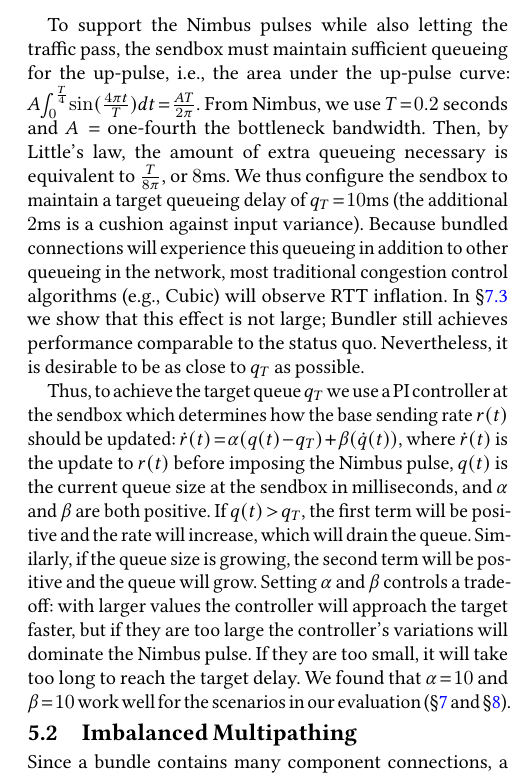
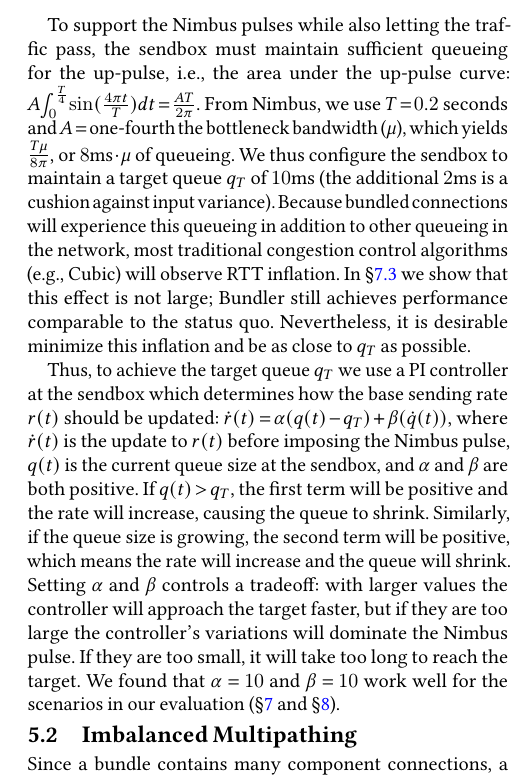
Before and after one commit to akshayknarayan/bundler-paper, a LaTeX paper (bundler-main.tex, which reads 5-queue-control.tex): part of one column of page 8 of 16, cut so that both start at the same text. Compiled offline with pdfLaTeX.

Commit message:
5.1: remove littles law and all references to delay

```diff
--- a/5-queue-control.tex
+++ b/5-queue-control.tex
@@ -37,19 +37,21 @@ To support the Nimbus pulses while also letting the traffic pass,
 the \inbox must maintain sufficient queueing for the up-pulse,
 \ie the area under the up-pulse curve:
 $A \int_0^{\frac{T}{4}} \sin(\frac{4\pi{}t}{T}) dt = \frac{AT}{2\pi}$.
-From Nimbus, we use $T = 0.2$ seconds and $A =$ one-fourth the bottleneck bandwidth. Then, by Little's law, the amount of extra queueing necessary is equivalent to
-$\frac{T}{8\pi}$, or $8$ms.
-We thus configure the \inbox to maintain a target queueing delay of $q_T = 10$ms (the additional $2$ms is a cushion against input variance).
+From Nimbus, we use $T = 0.2$ seconds and $A =$ one-fourth the bottleneck bandwidth ($\mu$),
+which yields
+% Then, by Little's law, the amount of extra queueing necessary is equivalent to
+$\frac{T\mu}{8\pi}$, or $8\text{ms}\cdot \mu$ of queueing.
+We thus configure the \inbox to maintain a target queue $q_T$ of $10$ms (the additional $2$ms is a cushion against input variance).
 Because bundled connections will experience this queueing in addition to other queueing in the network,
 most traditional congestion control algorithms (\eg Cubic) will observe RTT inflation.
-In \S\ref{s:robust:cross} we show that this effect is not large; \name still achieves performance comparable to the status quo. Nevertheless, it is desirable to be as close to $q_T$ as possible.
+In \S\ref{s:robust:cross} we show that this effect is not large; \name still achieves performance comparable to the status quo. Nevertheless, it is desirable minimize this inflation and be as close to $q_T$ as possible.
 
 Thus, to achieve the target queue $q_T$
 we use a PI controller at the \inbox which determines how the base sending rate $r(t)$ should be updated:
-$\dot{r}(t) = \alpha (q(t) - q_T) + \beta (\dot{q}(t))$, where $\dot{r}(t)$ is the update to $r(t)$ before imposing the Nimbus pulse, $q(t)$ is the current queue size at the \inbox in milliseconds, and $\alpha$ and $\beta$ are both positive.
-If $q(t) > q_T$, the first term will be positive and the rate will increase, which will drain the queue. Similarly, if the queue size is growing, the second term will be positive and the queue will grow.
+$\dot{r}(t) = \alpha (q(t) - q_T) + \beta (\dot{q}(t))$, where $\dot{r}(t)$ is the update to $r(t)$ before imposing the Nimbus pulse, $q(t)$ is the current queue size at the \inbox, and $\alpha$ and $\beta$ are both positive.
+If $q(t) > q_T$, the first term will be positive and the rate will increase, causing the queue to shrink. Similarly, if the queue size is growing, the second term will be positive, which means the rate will increase and the queue will shrink.
 Setting $\alpha$ and $\beta$ controls a tradeoff: with larger values the controller will approach the target faster, but if they are too large the controller's variations will dominate the Nimbus pulse.
-If they are too small, it will take too long to reach the target delay.
+If they are too small, it will take too long to reach the target.
 We found that $\alpha=10$ and $\beta = 10$ work well for the scenarios in our evaluation (\S\ref{s:eval} and \S\ref{s:eval:realworld}).
 
 % Correspondingly, we design a PI controller at the \inbox as part of the fairness control module.
```
